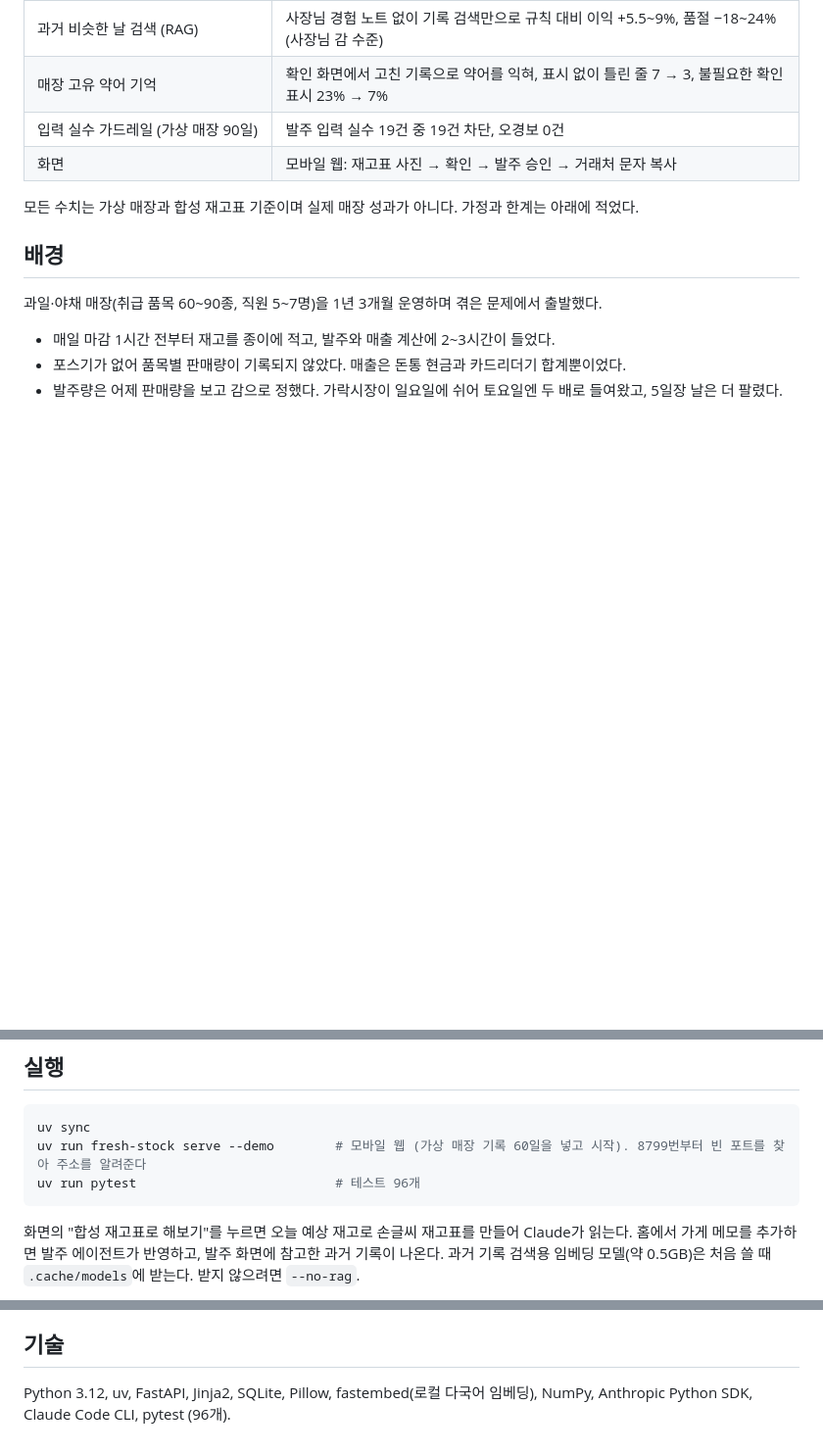
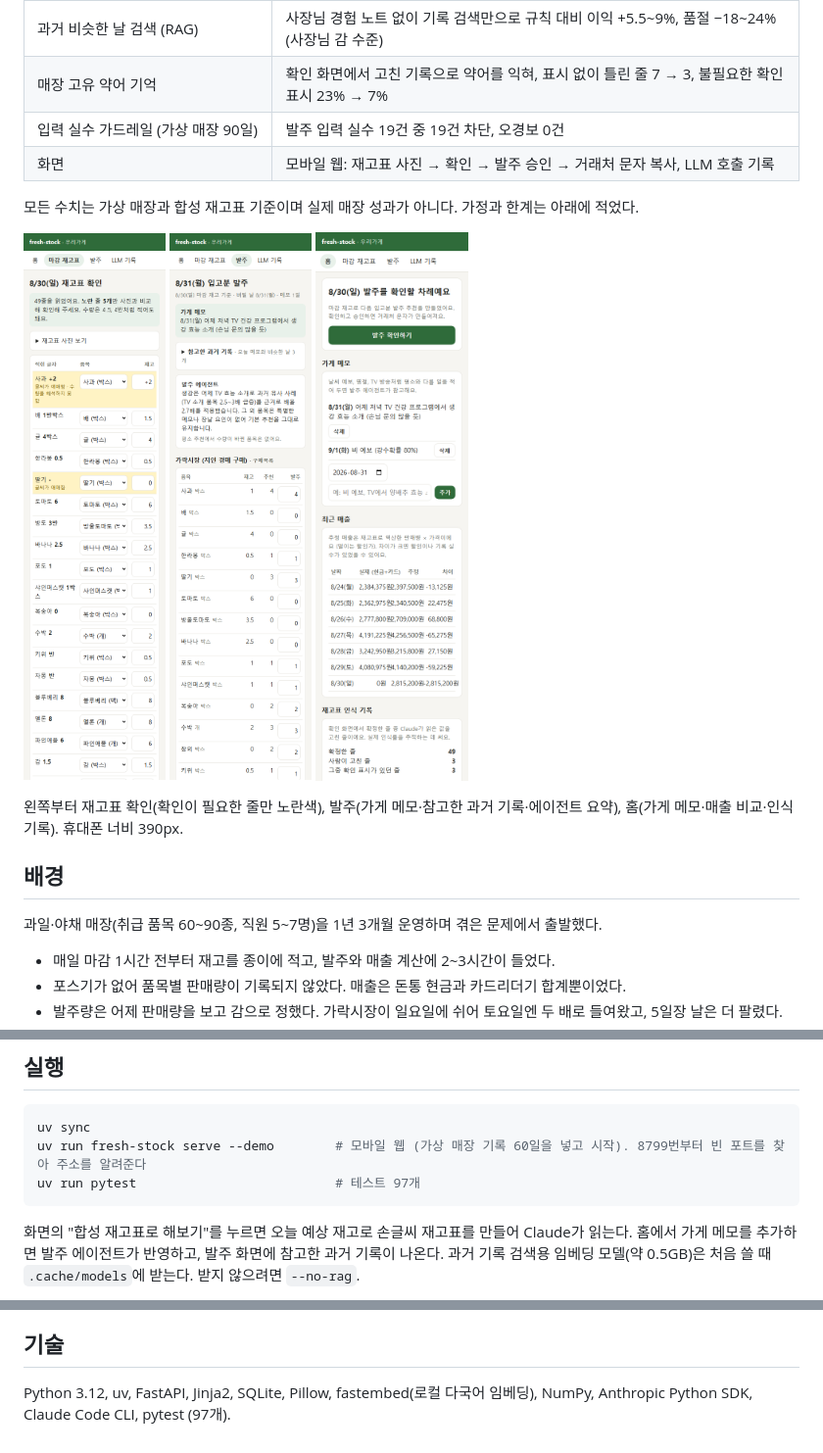
Before and after one commit to seungwook-kim/fresh-stock-agent, a Markdown page: README.md, 3 parts joined by grey strips. Shown at 98% size. Drawn GitHub-style; pictures changed too: docs/screens/home.png (added), docs/screens/order.png (added), docs/screens/review.png (added); blank space fills up the shorter version.

````diff
--- a/README.md
+++ b/README.md
@@ -11,9 +11,17 @@
 | 과거 비슷한 날 검색 (RAG) | 사장님 경험 노트 없이 기록 검색만으로 규칙 대비 이익 +5.5~9%, 품절 −18~24% (사장님 감 수준) |
 | 매장 고유 약어 기억 | 확인 화면에서 고친 기록으로 약어를 익혀, 표시 없이 틀린 줄 7 → 3, 불필요한 확인 표시 23% → 7% |
 | 입력 실수 가드레일 (가상 매장 90일) | 발주 입력 실수 19건 중 19건 차단, 오경보 0건 |
-| 화면 | 모바일 웹: 재고표 사진 → 확인 → 발주 승인 → 거래처 문자 복사 |
+| 화면 | 모바일 웹: 재고표 사진 → 확인 → 발주 승인 → 거래처 문자 복사, LLM 호출 기록 |
 
 모든 수치는 가상 매장과 합성 재고표 기준이며 실제 매장 성과가 아니다. 가정과 한계는 아래에 적었다.
+
+<p>
+<img src="docs/screens/review.png" width="250" alt="재고표 확인 화면">
+<img src="docs/screens/order.png" width="250" alt="발주 화면">
+<img src="docs/screens/home.png" width="250" alt="홈 화면">
+</p>
+
+왼쪽부터 재고표 확인(확인이 필요한 줄만 노란색), 발주(가게 메모·참고한 과거 기록·에이전트 요약), 홈(가게 메모·매출 비교·인식 기록). 휴대폰 너비 390px.
 
 ## 배경
 
@@ -52,7 +60,7 @@ flowchart LR
 ```bash
 uv sync
 uv run fresh-stock serve --demo        # 모바일 웹 (가상 매장 기록 60일을 넣고 시작). 8799번부터 빈 포트를 찾아 주소를 알려준다
-uv run pytest                          # 테스트 96개
+uv run pytest                          # 테스트 97개
 ```
 
 화면의 "합성 재고표로 해보기"를 누르면 오늘 예상 재고로 손글씨 재고표를 만들어 Claude가 읽는다. 홈에서 가게 메모를 추가하면 발주 에이전트가 반영하고, 발주 화면에 참고한 과거 기록이 나온다. 과거 기록 검색용 임베딩 모델(약 0.5GB)은 처음 쓸 때 `.cache/models`에 받는다. 받지 않으려면 `--no-rag`.
@@ -207,4 +215,4 @@ uv run fresh-stock simulate --policy seasonal --out out/                    #
 
 ## 기술
 
-Python 3.12, uv, FastAPI, Jinja2, SQLite, Pillow, fastembed(로컬 다국어 임베딩), NumPy, Anthropic Python SDK, Claude Code CLI, pytest (96개).
+Python 3.12, uv, FastAPI, Jinja2, SQLite, Pillow, fastembed(로컬 다국어 임베딩), NumPy, Anthropic Python SDK, Claude Code CLI, pytest (97개).
````
Also changed, not shown: docs/screens/logs.png (added), 7 other files.
